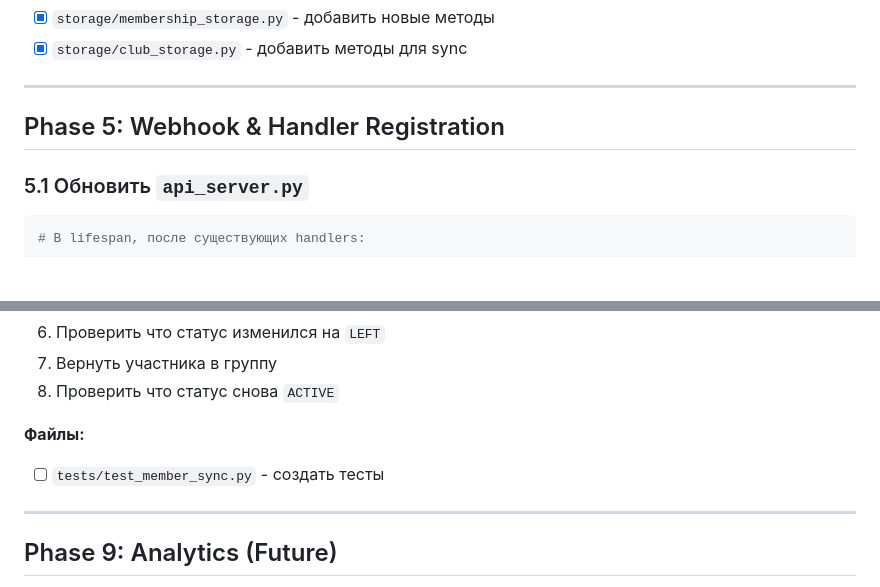
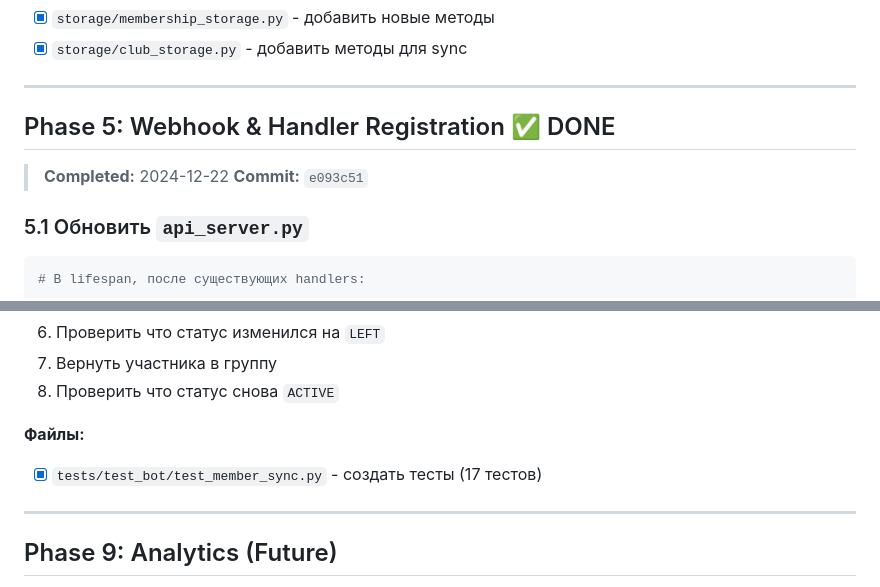
Before and after one commit to renatmannanov/ayda_run_v2, a Markdown page: docs/next_steps/tggroup_sync_implementation_plan.md, 2 parts joined by grey strips. GitHub-like rendering; blank space fills up the shorter version.

```diff
--- a/docs/next_steps/tggroup_sync_implementation_plan.md
+++ b/docs/next_steps/tggroup_sync_implementation_plan.md
@@ -824,7 +824,10 @@ def reset_sync_status(self, club_id: str) -> None:
 
 ---
 
-## Phase 5: Webhook & Handler Registration
+## Phase 5: Webhook & Handler Registration ✅ DONE
+
+> **Completed:** 2024-12-22
+> **Commit:** `e093c51`
 
 ### 5.1 Обновить `api_server.py`
 
@@ -1038,7 +1050,7 @@ def test_sync_completed_flag():
 8. Проверить что статус снова `ACTIVE`
 
 **Файлы:**
-- [ ] `tests/test_member_sync.py` - создать тесты
+- [x] `tests/test_bot/test_member_sync.py` - создать тесты (17 тестов)
 
 ---
 
```
Also changed, not shown: other parts of docs/next_steps/tggroup_sync_implementation_plan.md (+15 -6 lines).
